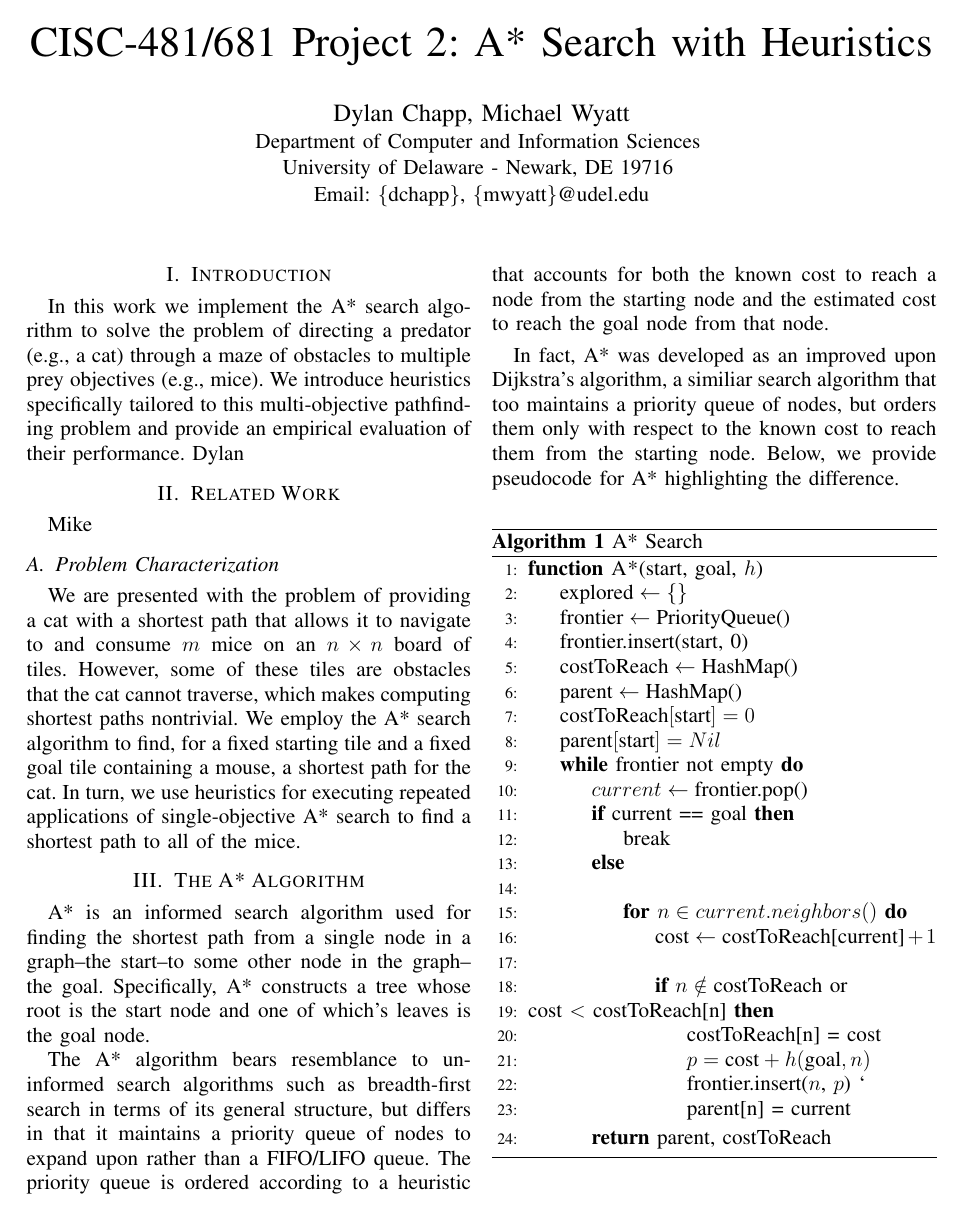
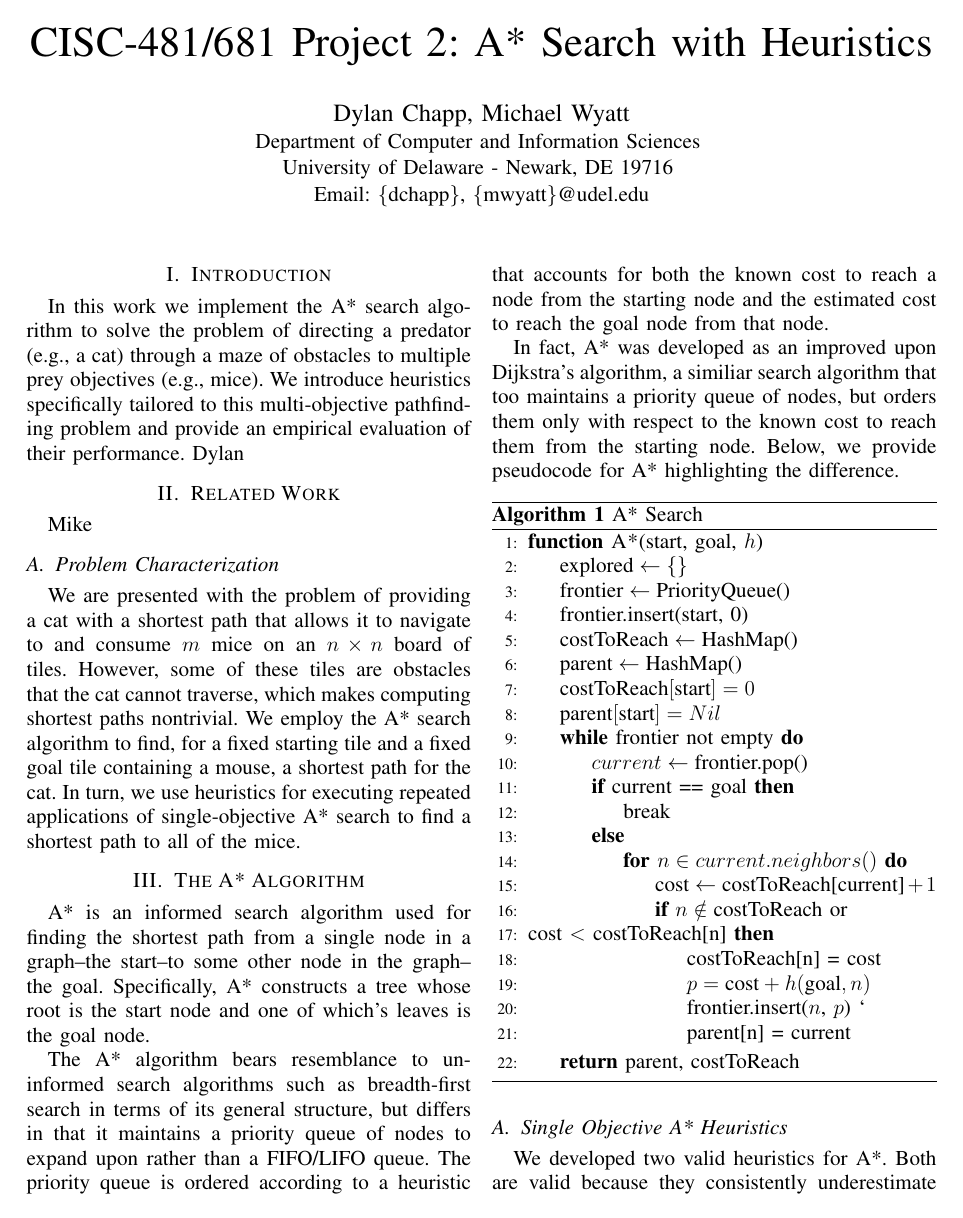
Before and after one commit to dchapp/cisc681_search_project, a LaTeX paper (report/report.tex): page 1 of 4 before the commit and page 1 of 3 after it. Compiled offline with pdfLaTeX.

Commit message:
fixed psuedocode for A*

```diff
--- a/report/report.tex
+++ b/report/report.tex
@@ -62,19 +62,16 @@ Below, we provide pseudocode for A* highlighting the difference.
                 \State $current \gets \text{frontier.pop()}$
                 \If{current == goal}
                     \State{break}
-                \Else \State{
+                \Else
                         \For{$n \in current.neighbors()$}
                         \State $\text{cost} \gets \text{costToReach[current]} + 1$
-                        \State {
                             \If {$n \notin \text{costToReach}$ or \\ cost $<$ costToReach[n]}
                                 \State costToReach[n] = cost
                                 \State $p = \text{cost} + h(\text{goal}, n)$
                                 \State frontier.insert($n$, $p$)
             `                   \State parent[n] = current
                             \EndIf
-                        }
                         \EndFor
-                    }
                 \EndIf
             \EndWhile
         \State \Return{parent, costToReach}
```
Also changed, not shown: report/report.tex (2 more changed lines).
